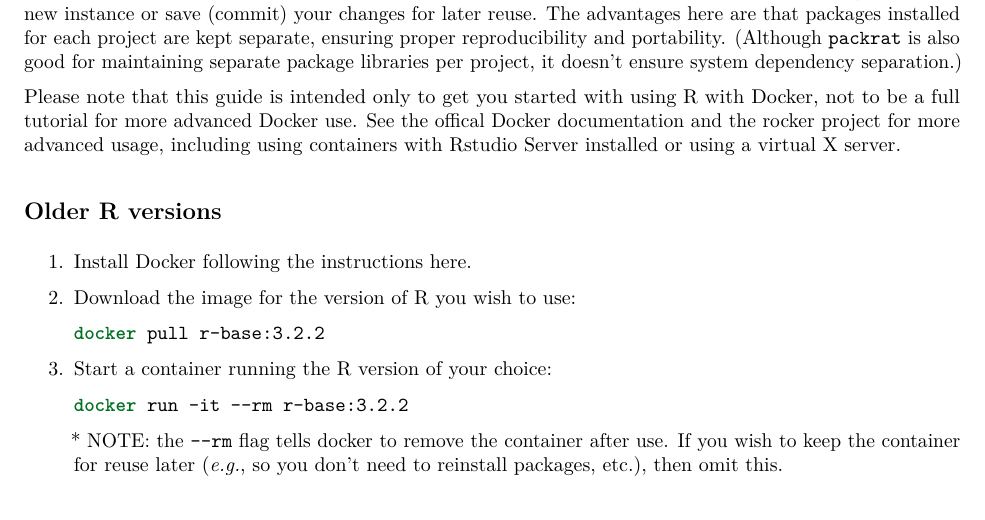
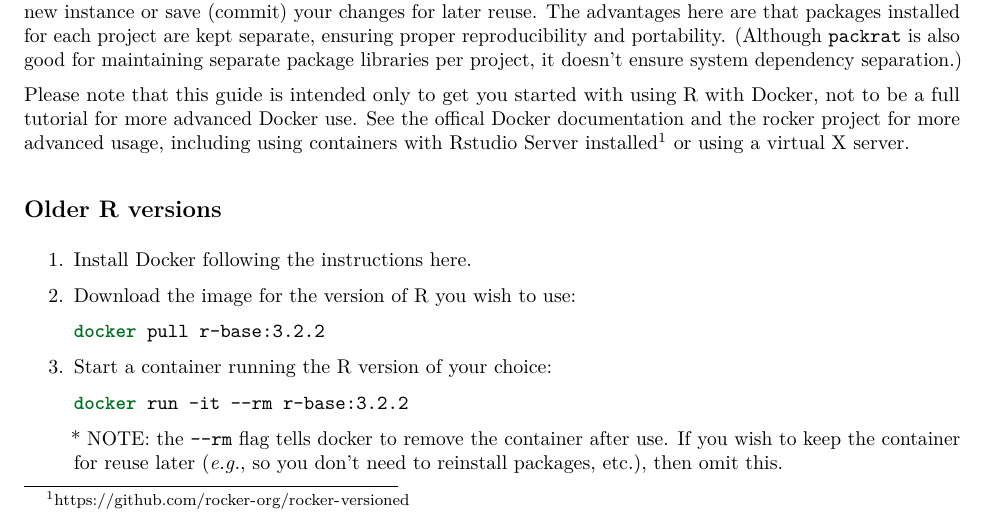
Before and after one commit to achubaty/r-config, an R Markdown document (using-multiple-R-versions-on-linux.Rmd): part of page 1 of 7, cut so that both start at the same text. The pictures show the output file using-multiple-R-versions-on-linux.pdf that the author committed with the source.

Commit message:
add link to rocker versioned w/ rstudio

```diff
--- a/using-multiple-R-versions-on-linux.Rmd
+++ b/using-multiple-R-versions-on-linux.Rmd
@@ -26,7 +26,9 @@ The advantages here are that packages installed for each project are kept separa
 (Although [`packrat`](https://rstudio.github.io/packrat/) is also good for maintaining separate package libraries per project, it doesn't ensure system dependency separation.)
 
 Please note that this guide is intended only to get you started with using R with Docker, not to be a full tutorial for more advanced Docker use.
-See the offical [Docker documentation](https://docs.docker.com/) and the [rocker project](https://github.com/rocker-org/rocker) for more advanced usage, including using containers with Rstudio Server installed or using a virtual X server.
+See the offical [Docker documentation](https://docs.docker.com/) and the [rocker project](https://github.com/rocker-org/rocker) for more advanced usage, including using containers with Rstudio Server installed[^1] or using a virtual X server.
+
+[^1]: https://github.com/rocker-org/rocker-versioned
 
 ## Older R versions
 
```
Also changed, not shown: using-multiple-R-versions-on-linux.pdf.
